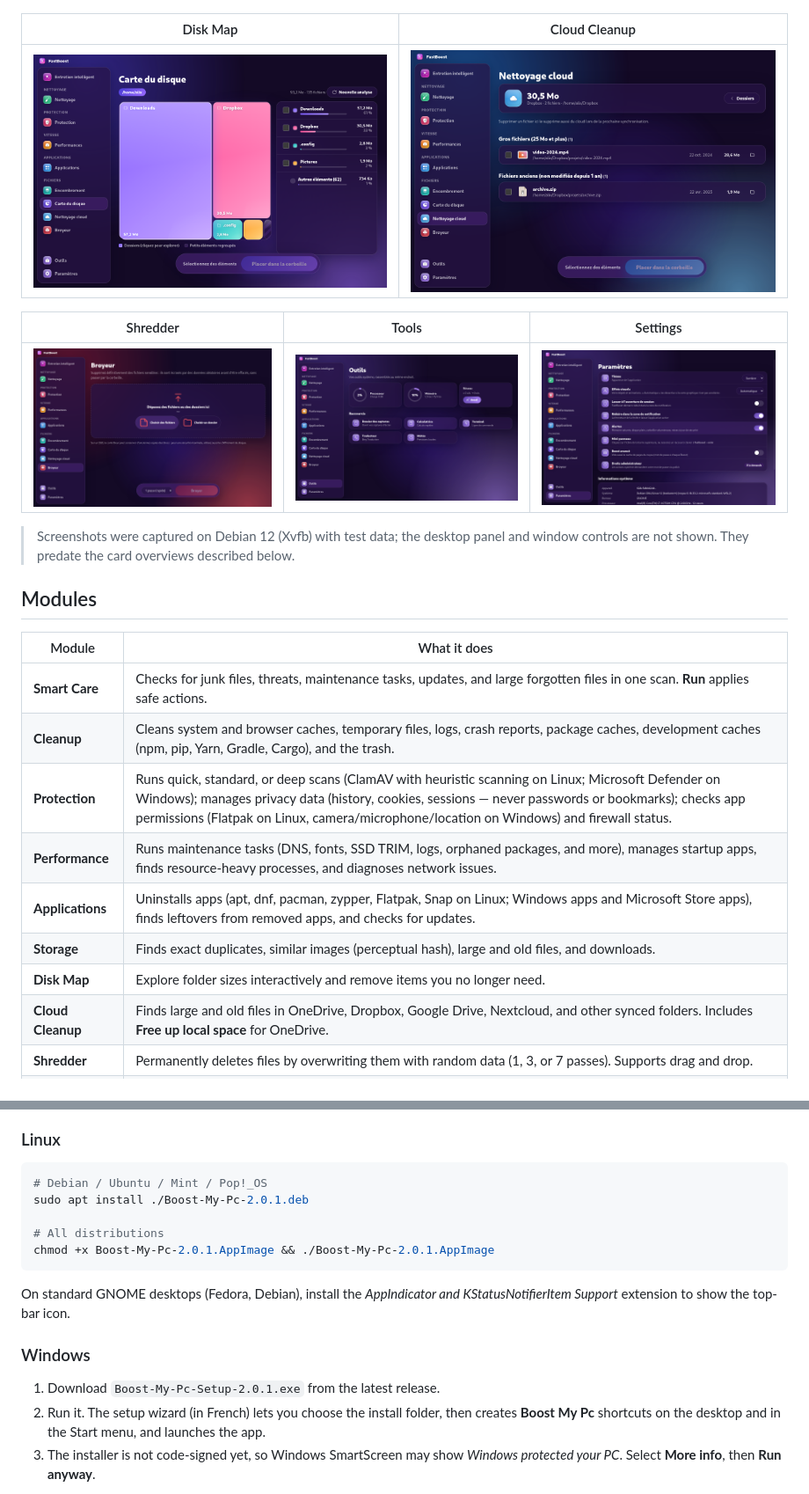
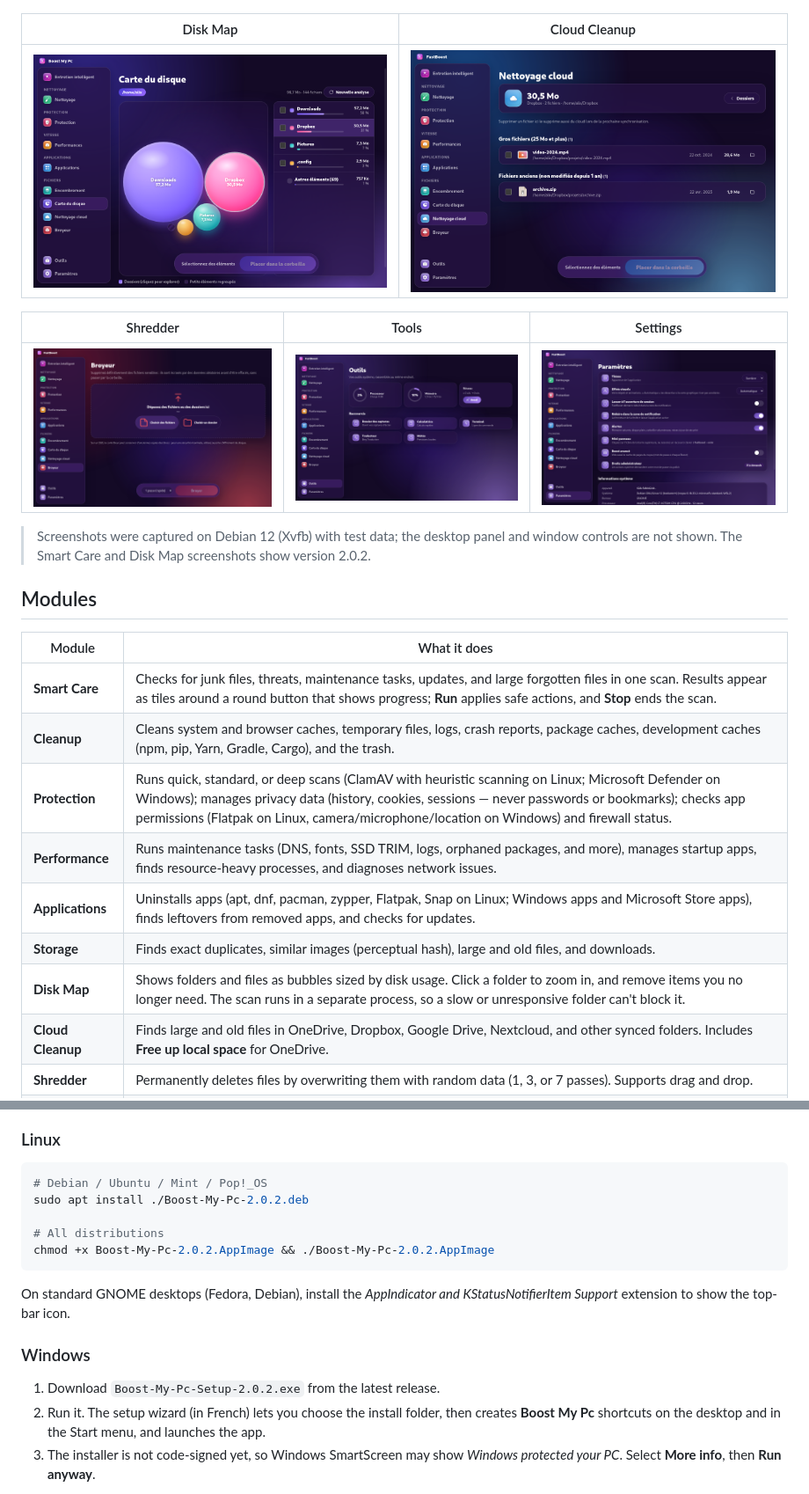
Before and after one commit to Finoana-Randri/FastBoost, a Markdown page: README.md, 2 parts joined by grey strips. Shown at 88% size. GitHub-like rendering; pictures changed too: docs/screenshots/v2/09-carte-du-disque.png.

````diff
--- a/README.md
+++ b/README.md
@@ -40,19 +40,19 @@ One scan checks five areas; one click applies safe actions.
 |---|---|---|
 | ![Shredder](docs/screenshots/v2/11-broyeur.png) | ![Tools](docs/screenshots/v2/12-outils.png) | ![Settings](docs/screenshots/v2/13-parametres.png) |
 
-> Screenshots were captured on Debian 12 (Xvfb) with test data; the desktop panel and window controls are not shown. They predate the card overviews described below.
+> Screenshots were captured on Debian 12 (Xvfb) with test data; the desktop panel and window controls are not shown. The Smart Care and Disk Map screenshots show version 2.0.2.
 
 ## Modules
 
 | Module | What it does |
 |---|---|
-| **Smart Care** | Checks for junk files, threats, maintenance tasks, updates, and large forgotten files in one scan. **Run** applies safe actions. |
+| **Smart Care** | Checks for junk files, threats, maintenance tasks, updates, and large forgotten files in one scan. Results appear as tiles around a round button that shows progress; **Run** applies safe actions, and **Stop** ends the scan. |
 | **Cleanup** | Cleans system and browser caches, temporary files, logs, crash reports, package caches, development caches (npm, pip, Yarn, Gradle, Cargo), and the trash. |
 | **Protection** | Runs quick, standard, or deep scans (ClamAV with heuristic scanning on Linux; Microsoft Defender on Windows); manages privacy data (history, cookies, sessions — never passwords or bookmarks); checks app permissions (Flatpak on Linux, camera/microphone/location on Windows) and firewall status. |
 | **Performance** | Runs maintenance tasks (DNS, fonts, SSD TRIM, logs, orphaned packages, and more), manages startup apps, finds resource-heavy processes, and diagnoses network issues. |
 | **Applications** | Uninstalls apps (apt, dnf, pacman, zypper, Flatpak, Snap on Linux; Windows apps and Microsoft Store apps), finds leftovers from removed apps, and checks for updates. |
 | **Storage** | Finds exact duplicates, similar images (perceptual hash), large and old files, and downloads. |
-| **Disk Map** | Explore folder sizes interactively and remove items you no longer need. |
+| **Disk Map** | Shows folders and files as bubbles sized by disk usage. Click a folder to zoom in, and remove items you no longer need. The scan runs in a separate process, so a slow or unresponsive folder can't block it. |
 | **Cloud Cleanup** | Finds large and old files in OneDrive, Dropbox, Google Drive, Nextcloud, and other synced folders. Includes **Free up local space** for OneDrive. |
 | **Shredder** | Permanently deletes files by overwriting them with random data (1, 3, or 7 passes). Supports drag and drop. |
 | **Mini panel** | On Linux, click the top-bar icon to open a compact panel with system status, Boost, trash, and updates. Run `boost-my-pc --mini` to open it from a keyboard shortcut. |
@@ -71,17 +71,17 @@ Download the installers from the [latest release](https://github.com/Finoana-Ran
 
 ```bash
 # Debian / Ubuntu / Mint / Pop!_OS
-sudo apt install ./Boost-My-Pc-2.0.1.deb
+sudo apt install ./Boost-My-Pc-2.0.2.deb
 
 # All distributions
-chmod +x Boost-My-Pc-2.0.1.AppImage && ./Boost-My-Pc-2.0.1.AppImage
+chmod +x Boost-My-Pc-2.0.2.AppImage && ./Boost-My-Pc-2.0.2.AppImage
 ```
 
 On standard GNOME desktops (Fedora, Debian), install the *AppIndicator and KStatusNotifierItem Support* extension to show the top-bar icon.
 
 ### Windows
 
-1. Download `Boost-My-Pc-Setup-2.0.1.exe` from the latest release.
+1. Download `Boost-My-Pc-Setup-2.0.2.exe` from the latest release.
 2. Run it. The setup wizard (in French) lets you choose the install folder, then creates **Boost My Pc** shortcuts on the desktop and in the Start menu, and launches the app.
 3. The installer is not code-signed yet, so Windows SmartScreen may show *Windows protected your PC*. Select **More info**, then **Run anyway**.
 
````
Also changed, not shown: docs/screenshots/v2/02-resultats-entretien.png, 15 other files.
